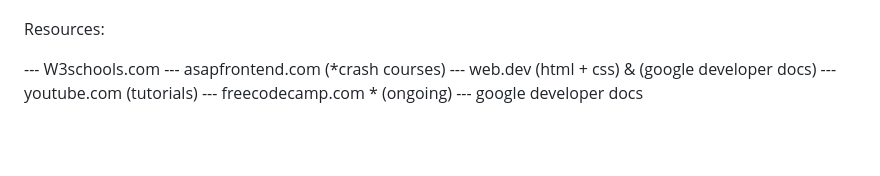
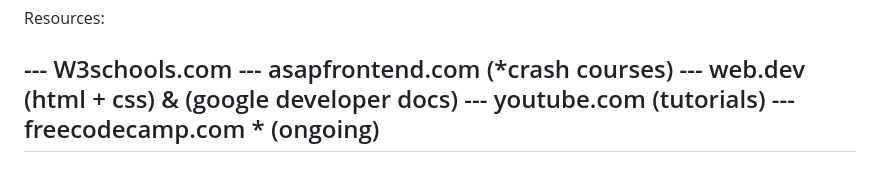
Before and after one commit to webdevleviathan/Lighthouse-Project, a Markdown page: README.md, the part around the change. Drawn GitHub-style; blank space fills up the shorter version.

```diff
--- a/README.md
+++ b/README.md
@@ -190,4 +190,4 @@ Resources:
  ---  web.dev (html + css) & (google developer docs)
  ---  youtube.com (tutorials)
  ---  freecodecamp.com * (ongoing)
- --- google developer docs
+ ---
```
